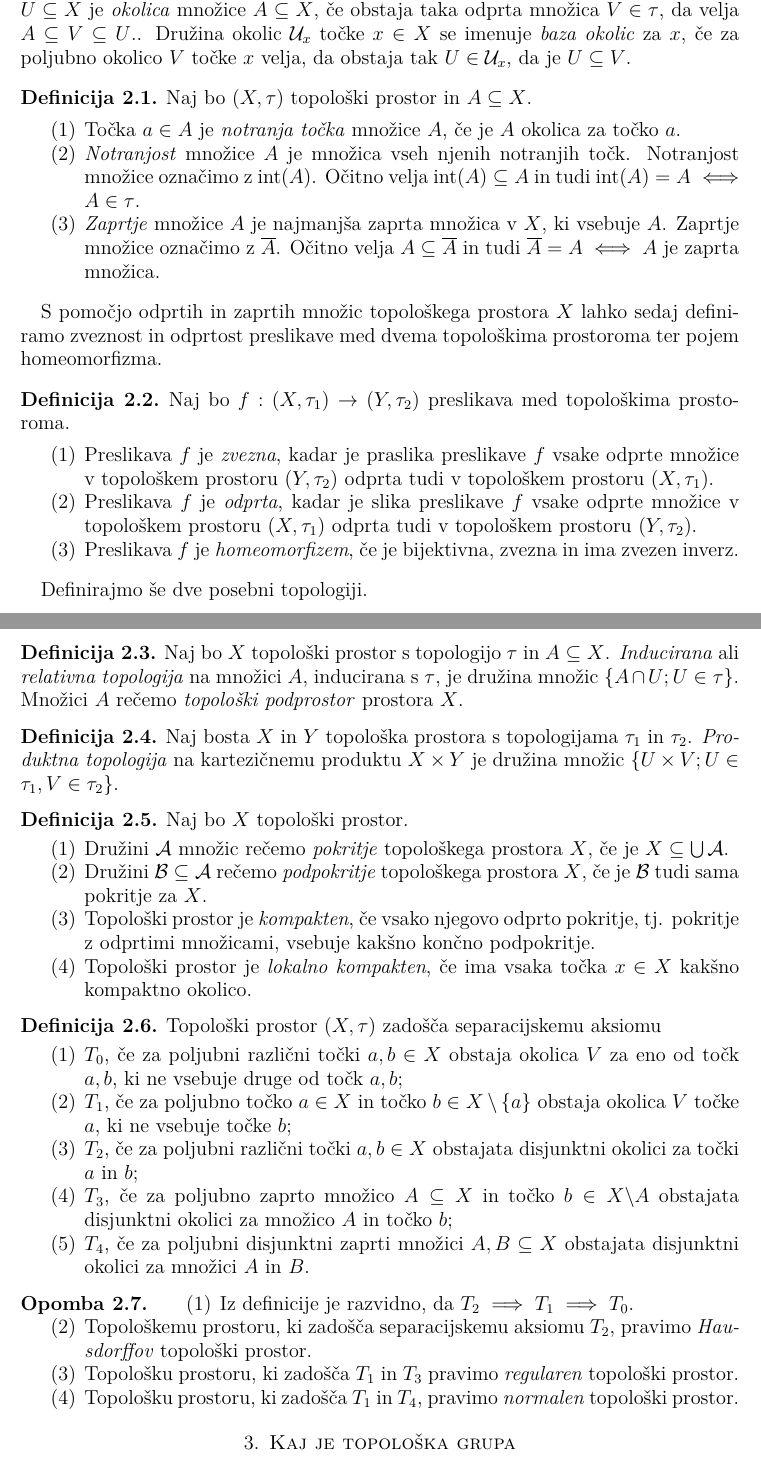
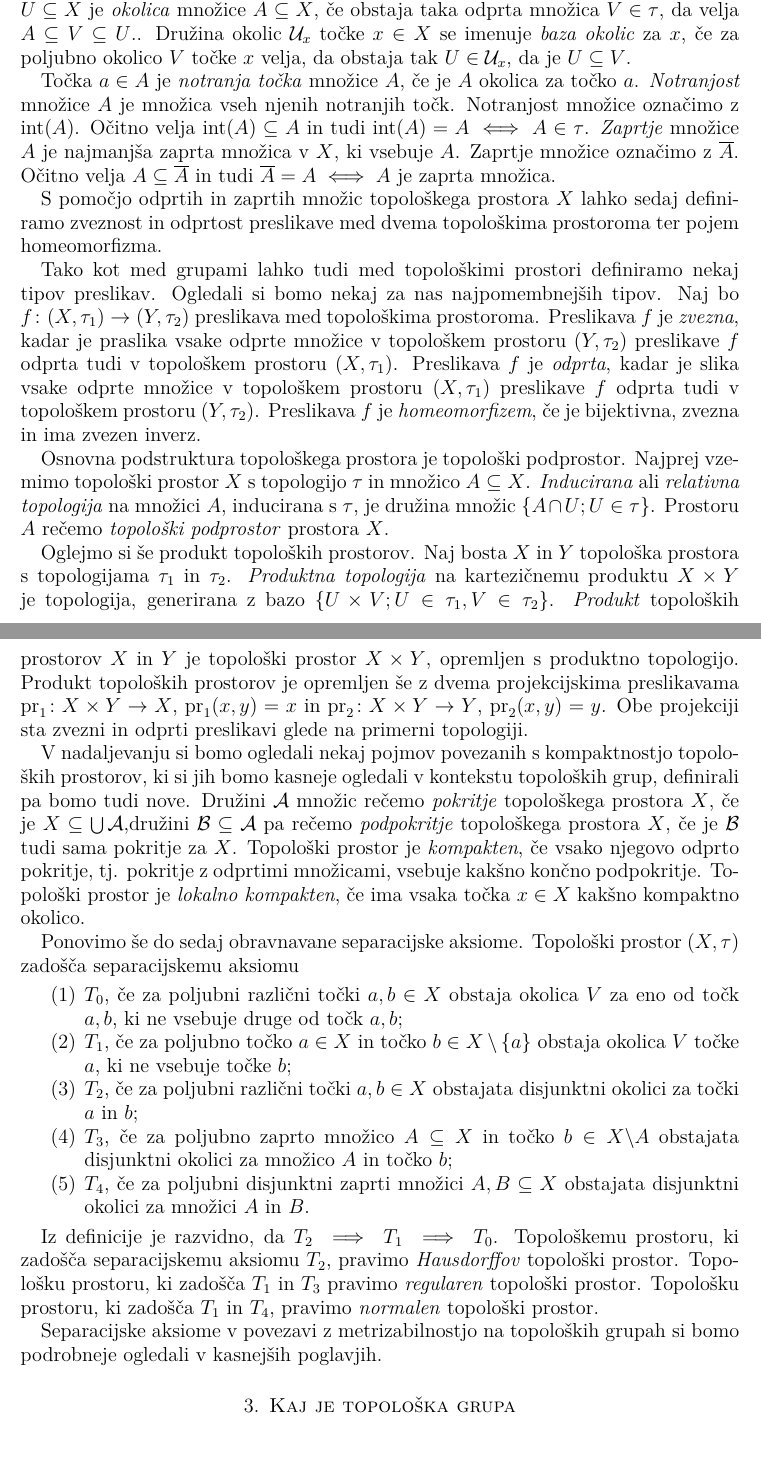
Before and after one commit to bbencina/DS-topoloske-grupe, a LaTeX thesis (diplomsko_delo/Benčina-27161070-2019.tex): two parts of pages 5 and 6 of 18, joined at a grey line, cut so that both start at the same text. Compiled offline with pdfLaTeX.

Commit message:
Preliminarna poglavja spremenil v tekst.

```diff
--- a/diplomsko_delo/Benčina-27161070-2019.tex
+++ b/diplomsko_delo/Benčina-27161070-2019.tex
@@ -65,6 +65,7 @@
 % \DeclareMathOperator{\conv}{conv}
 
 \DeclareMathOperator{\interior}{int}
+\DeclareMathOperator{\pr}{pr}
 
 % vstavite svoje definicije ...
 %  \newcommand{}{}
@@ -126,48 +127,30 @@ Množica $U \subseteq X$ je \emph{okolica za točko} $x \in X$, če obstaja taka
 Množica $U \subseteq X$ je \emph{okolica} množice $A \subseteq X$, če obstaja taka odprta množica $V \in \tau$, da velja $A \subseteq V \subseteq U$..
 Družina okolic $\Ucurl_x$ točke $x \in X$ se imenuje \emph{baza okolic} za $x$, če za poljubno okolico $V$ točke $x$ velja, da obstaja tak $U \in \Ucurl_x$, da je $U \subseteq V$.
 
-\begin{definicija}\label{def:notranjost}
-Naj bo $(X, \tau)$ topološki prostor in $A \subseteq X$.
-\begin{enumerate}
-\item Točka $a \in A$ je \emph{notranja točka} množice $A$, če je $A$ okolica za točko $a$.
-\item \emph{Notranjost} množice $A$ je množica vseh njenih notranjih točk. Notranjost množice označimo z $\interior(A)$. Očitno velja $\interior(A) \subseteq A$ in tudi $\interior(A) = A \iff A \in \tau$.
-\item \emph{Zaprtje} množice $A$ je najmanjša zaprta množica v $X$, ki vsebuje $A$. Zaprtje množice označimo z $\closure{A}$. Očitno velja $A \subseteq \closure{A}$ in tudi $\closure{A} = A \iff A$ je zaprta množica.
-\end{enumerate}
-\end{definicija}
+Točka $a \in A$ je \emph{notranja točka} množice $A$, če je $A$ okolica za točko $a$.
+\emph{Notranjost} množice $A$ je množica vseh njenih notranjih točk. Notranjost množice označimo z $\interior(A)$. Očitno velja $\interior(A) \subseteq A$ in tudi $\interior(A) = A \iff A \in \tau$.
+\emph{Zaprtje} množice $A$ je najmanjša zaprta množica v $X$, ki vsebuje $A$. Zaprtje množice označimo z $\closure{A}$. Očitno velja $A \subseteq \closure{A}$ in tudi $\closure{A} = A \iff A$ je zaprta množica.
 
 S pomočjo odprtih in zaprtih množic topološkega prostora $X$ lahko sedaj definiramo zveznost in odprtost preslikave med dvema topološkima prostoroma ter pojem homeomorfizma.
 
-\begin{definicija}\label{def:toppreslikave}
-Naj bo $f: (X, \tau_1) \to (Y, \tau_2)$ preslikava med topološkima prostoroma.
-\begin{enumerate}
-\item Preslikava $f$ je \emph{zvezna}, kadar je praslika preslikave $f$ vsake odprte množice v topološkem prostoru $(Y, \tau_2)$ odprta tudi v topološkem prostoru $(X, \tau_1)$.
-\item Preslikava $f$ je \emph{odprta}, kadar je slika preslikave $f$ vsake odprte množice v topološkem prostoru $(X, \tau_1)$ odprta tudi v topološkem prostoru $(Y, \tau_2)$.
-\item Preslikava $f$ je \emph{homeomorfizem}, če je bijektivna, zvezna in ima zvezen inverz.
-\end{enumerate}
-\end{definicija}
+Tako kot med grupami lahko tudi med topološkimi prostori definiramo nekaj tipov preslikav. Ogledali si bomo nekaj za nas najpomembnejših tipov.
+Naj bo $f\colon (X, \tau_1) \to (Y, \tau_2)$ preslikava med topološkima prostoroma.
+Preslikava $f$ je \emph{zvezna}, kadar je praslika vsake odprte množice v topološkem prostoru $(Y, \tau_2)$  preslikave $f$ odprta tudi v topološkem prostoru $(X, \tau_1)$.
+Preslikava $f$ je \emph{odprta}, kadar je slika vsake odprte množice v topološkem prostoru $(X, \tau_1)$ preslikave $f$ odprta tudi v topološkem prostoru $(Y, \tau_2)$.
+Preslikava $f$ je \emph{homeomorfizem}, če je bijektivna, zvezna in ima zvezen inverz.
 
-Definirajmo še dve posebni topologiji.
+Osnovna podstruktura topološkega prostora je topološki podprostor.
+Najprej vzemimo topološki prostor $X$ s topologijo $\tau$ in množico $A \subseteq X$. \emph{Inducirana} ali \emph{relativna topologija} na množici $A$, inducirana s $\tau$, je družina množic $\lbrace A \cap U ; U \in \tau \rbrace$. Prostoru $A$ rečemo \emph{topološki podprostor} prostora $X$.
 
-\begin{definicija}
-Naj bo $X$ topološki prostor s topologijo $\tau$ in $A \subseteq X$. \emph{Inducirana} ali \emph{relativna topologija} na množici $A$, inducirana s $\tau$, je družina množic $\lbrace A \cap U ; U \in \tau \rbrace$. Množici $A$ rečemo \emph{topološki podprostor} prostora $X$.
-\end{definicija}
+Oglejmo si še produkt topoloških prostorov.
+Naj bosta $X$ in $Y$ topološka prostora s topologijama $\tau_1$ in $\tau_2$. \emph{Produktna topologija} na kartezičnemu produktu $X \times Y$ je topologija, generirana z bazo $\lbrace U \times V ; U \in \tau_1, V \in \tau_2 \rbrace$. \emph{Produkt} topoloških prostorov $X$ in $Y$ je topološki prostor $X \times Y$, opremljen s produktno topologijo. Produkt topoloških prostorov je opremljen še z dvema projekcijskima preslikavama $\pr_1\colon X \times Y \to X$, $\pr_1(x, y) = x$ in $\pr_2\colon X \times Y \to Y$, $\pr_2(x, y) = y$. Obe projekciji sta zvezni in odprti preslikavi glede na primerni topologiji.
 
-\begin{definicija}
-Naj bosta $X$ in $Y$ topološka prostora s topologijama $\tau_1$ in $\tau_2$. \emph{Produktna topologija} na kartezičnemu produktu $X \times Y$ je družina množic $\lbrace U \times V ; U \in \tau_1, V \in \tau_2 \rbrace$.
-\end{definicija}
+V nadaljevanju si bomo ogledali nekaj pojmov povezanih s kompaktnostjo topoloških prostorov, ki si jih bomo kasneje ogledali v kontekstu topoloških grup, definirali pa bomo tudi nove.
+Družini $\mathcal{A}$ množic rečemo \emph{pokritje} topološkega prostora $X$, če je $X \subseteq \bigcup \mathcal{A}$,družini $\mathcal{B} \subseteq \mathcal{A}$ pa rečemo \emph{podpokritje} topološkega prostora $X$, če je $\mathcal{B}$ tudi sama pokritje za $X$.
+Topološki prostor je \emph{kompakten}, če vsako njegovo odprto pokritje, tj. pokritje z odprtimi množicami, vsebuje kakšno končno podpokritje.
+Topološki prostor je \emph{lokalno kompakten}, če ima vsaka točka $x \in X$ kakšno kompaktno okolico.
 
-\begin{definicija}\label{def:kompakt}
-Naj bo $X$ topološki prostor.
-\begin{enumerate}
-\item Družini $\mathcal{A}$ množic rečemo \emph{pokritje} topološkega prostora $X$, če je $X \subseteq \bigcup \mathcal{A}$.
-\item Družini $\mathcal{B} \subseteq \mathcal{A}$ rečemo \emph{podpokritje} topološkega prostora $X$, če je $\mathcal{B}$ tudi sama pokritje za $X$.
-\item Topološki prostor je \emph{kompakten}, če vsako njegovo odprto pokritje, tj. pokritje z odprtimi množicami, vsebuje kakšno končno podpokritje.
-\item Topološki prostor je \emph{lokalno kompakten}, če ima vsaka točka $x \in X$ kakšno kompaktno okolico.
-\end{enumerate}
-\end{definicija}
-
-
-\begin{definicija}\label{def:sepaks}
+Ponovimo še do sedaj obravnavane separacijske aksiome.
 Topološki prostor $(X, \tau)$ zadošča separacijskemu aksiomu
 \begin{enumerate}
 \item $T_0$, če za poljubni različni točki $a, b \in X$ obstaja okolica $V$ za eno od točk $a, b$, ki ne vsebuje druge od točk $a, b$;
@@ -176,16 +159,13 @@ Naj bo $X$ topološki prostor.
 \item $T_3$, če za poljubno zaprto množico $A \subseteq X$ in točko $b \in X\backslash A$ obstajata disjunktni okolici za množico $A$ in točko $b$;
 \item $T_4$, če za poljubni disjunktni zaprti množici $A, B \subseteq X$ obstajata disjunktni okolici za množici $A$ in $B$.
 \end{enumerate}
-\end{definicija}
 
-\begin{opomba}
-	\begin{enumerate}
-		\item Iz definicije je razvidno, da $T_2 \implies T_1 \implies T_0$.
-		\item Topološkemu prostoru, ki zadošča separacijskemu aksiomu $T_2$, pravimo \emph{Hausdorffov} topološki prostor.
-		\item Topološku prostoru, ki zadošča $T_1$ in $T_3$ pravimo \emph{regularen} topološki prostor.
-		\item Topološku prostoru, ki zadošča $T_1$ in $T_4$, pravimo \emph{normalen} topološki prostor.
-	\end{enumerate}
-\end{opomba}
+Iz definicije je razvidno, da $T_2 \implies T_1 \implies T_0$.
+Topološkemu prostoru, ki zadošča separacijskemu aksiomu $T_2$, pravimo \emph{Hausdorffov} topološki prostor.
+Topološku prostoru, ki zadošča $T_1$ in $T_3$ pravimo \emph{regularen} topološki prostor.
+Topološku prostoru, ki zadošča $T_1$ in $T_4$, pravimo \emph{normalen} topološki prostor.
+
+Separacijske aksiome v povezavi z metrizabilnostjo na topoloških grupah si bomo podrobneje ogledali v kasnejših poglavjih.
 
 \section{Kaj je topološka grupa}
 
```
Also changed, not shown: diplomsko_delo/Benčina-27161070-2019.pdf, diplomsko_delo/Benčina-27161070-2019.tex (2 more changed lines). Lines whose indentation alone changed are shown as unchanged.
